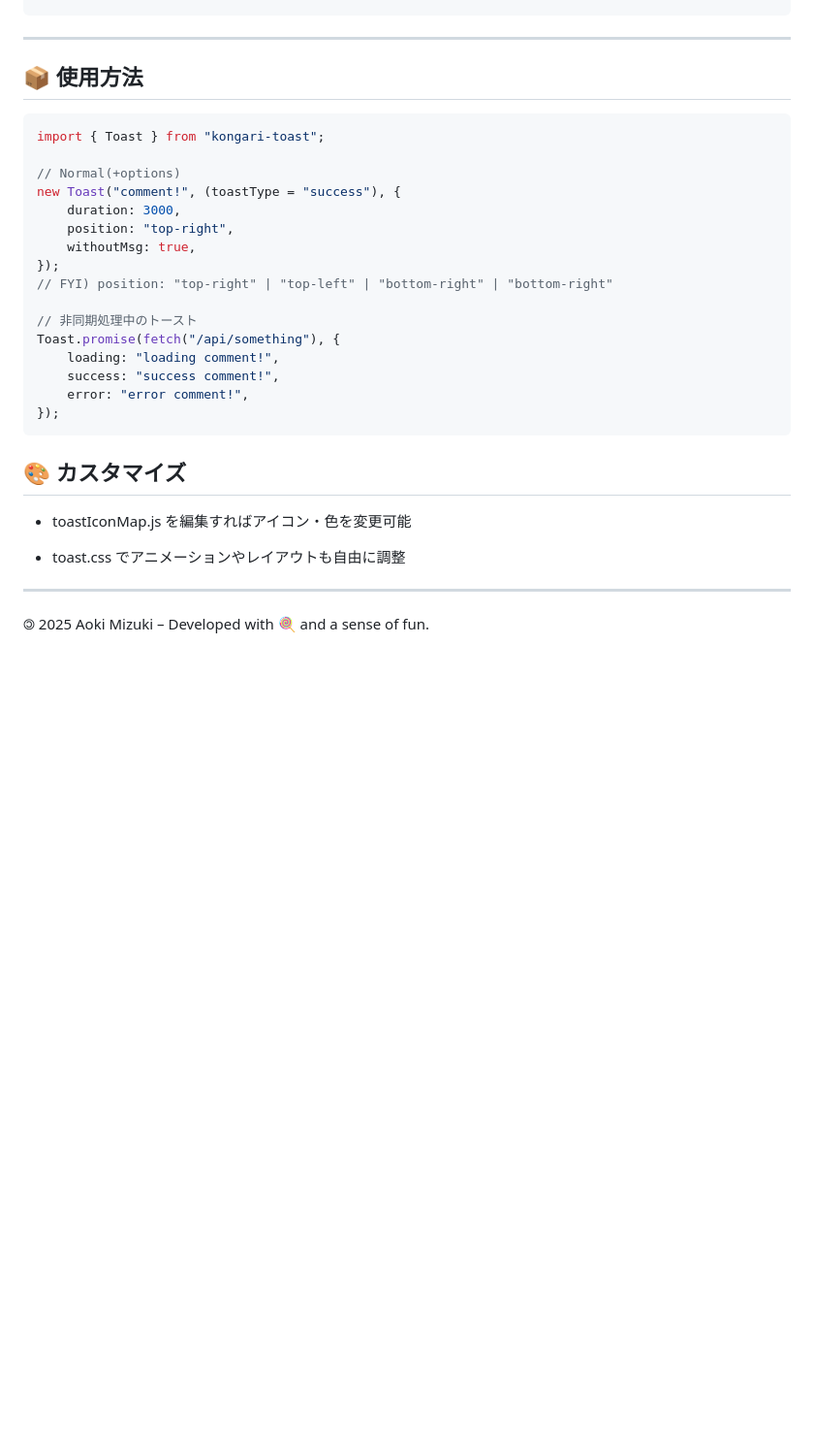
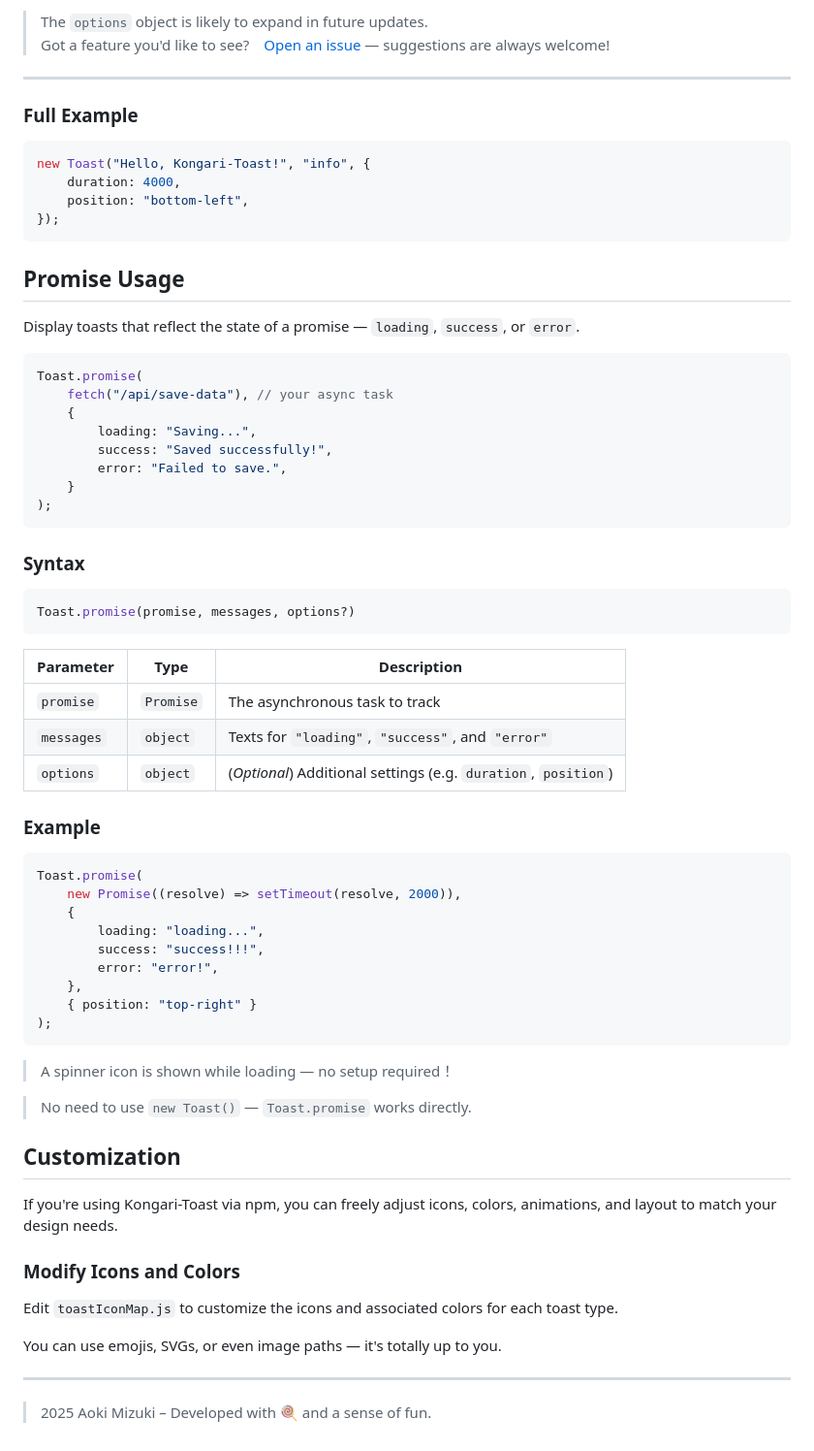
Before and after one commit to 4okimi7uki/kongari-toast, a Markdown page: readme.md, the part around the change printed below. Shown: that part at 97% size. GitHub-like rendering; blank space fills up the shorter version.

````diff
--- a/readme.md
+++ b/readme.md
@@ -51,32 +78,72 @@ new Toast("保存しました", "success");
+> The `options` object is likely to expand in future updates.
+> Got a feature you'd like to see?　[Open an issue](https://github.com/4okimi7uki/kongari-toast/issues) — suggestions are always welcome!
+
 ---
 
-## 📦 使用方法
+### Full Example
 
 ```js
-import { Toast } from "kongari-toast";
-
-// Normal(+options)
-new Toast("comment!", (toastType = "success"), {
-    duration: 3000,
-    position: "top-right",
-    withoutMsg: true,
-});
-// FYI) position: "top-right" | "top-left" | "bottom-right" | "bottom-right"
-
-// 非同期処理中のトースト
-Toast.promise(fetch("/api/something"), {
-    loading: "loading comment!",
-    success: "success comment!",
-    error: "error comment!",
+new Toast("Hello, Kongari-Toast!", "info", {
+    duration: 4000,
+    position: "bottom-left",
 });
 ```
 
-## 🎨 カスタマイズ
+## Promise Usage
 
--   toastIconMap.js を編集すればアイコン・色を変更可能
+Display toasts that reflect the state of a promise — `loading`, `success`, or `error`.
 
--   toast.css でアニメーションやレイアウトも自由に調整
+```js
+Toast.promise(
+    fetch("/api/save-data"), // your async task
+    {
+        loading: "Saving...",
+        success: "Saved successfully!",
+        error: "Failed to save.",
+    }
+);
+```
+
+### Syntax
+
+```js
+Toast.promise(promise, messages, options?)
+```
+
+| Parameter  | Type      | Description                                                    |
+| ---------- | --------- | -------------------------------------------------------------- |
+| `promise`  | `Promise` | The asynchronous task to track                                 |
+| `messages` | `object`  | Texts for `"loading"`, `"success"`, and `"error"`              |
+| `options`  | `object`  | (_Optional_) Additional settings (e.g. `duration`, `position`) |
+
+### Example
+
+```js
+Toast.promise(
+    new Promise((resolve) => setTimeout(resolve, 2000)),
+    {
+        loading: "loading...",
+        success: "success!!!",
+        error: "error!",
+    },
+    { position: "top-right" }
+);
+```
+
+> A spinner icon is shown while loading — no setup required！
+
+> No need to use `new Toast()` — `Toast.promise` works directly.
+
+## Customization
+
+If you're using Kongari-Toast via npm, you can freely adjust icons, colors, animations, and layout to match your design needs.
+
+### Modify Icons and Colors
+
+Edit `toastIconMap.js` to customize the icons and associated colors for each toast type.
+
+You can use emojis, SVGs, or even image paths — it's totally up to you.
 
 ---
 
-🄯 2025 Aoki Mizuki – Developed with 🍭 and a sense of fun.
+> 2025 Aoki Mizuki – Developed with 🍭 and a sense of fun.
````
Also changed, not shown: other parts of readme.md (+47 -20 lines), readme.jp.md (added, +82 -0 lines), toaster.png (added), 1 other file.
